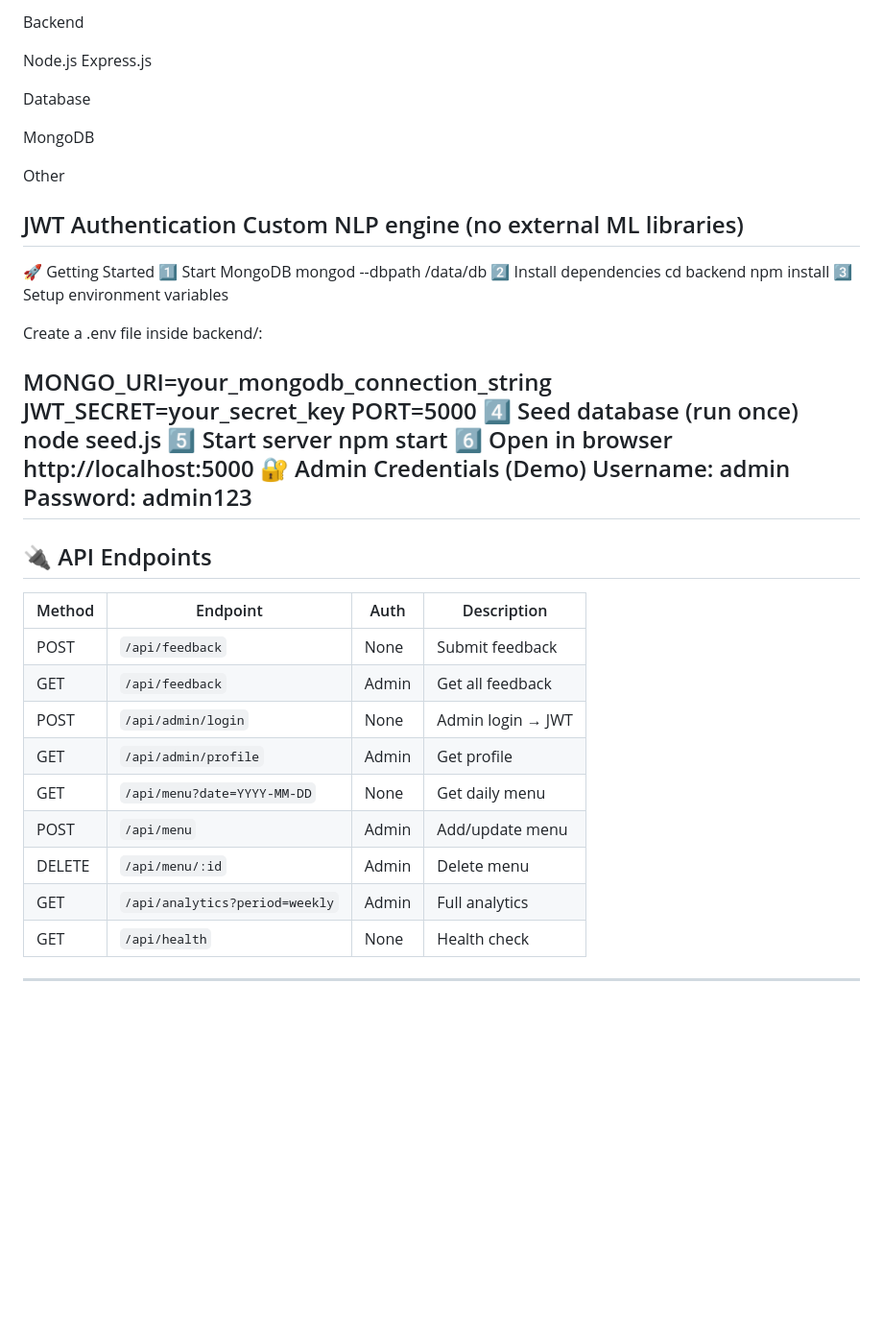
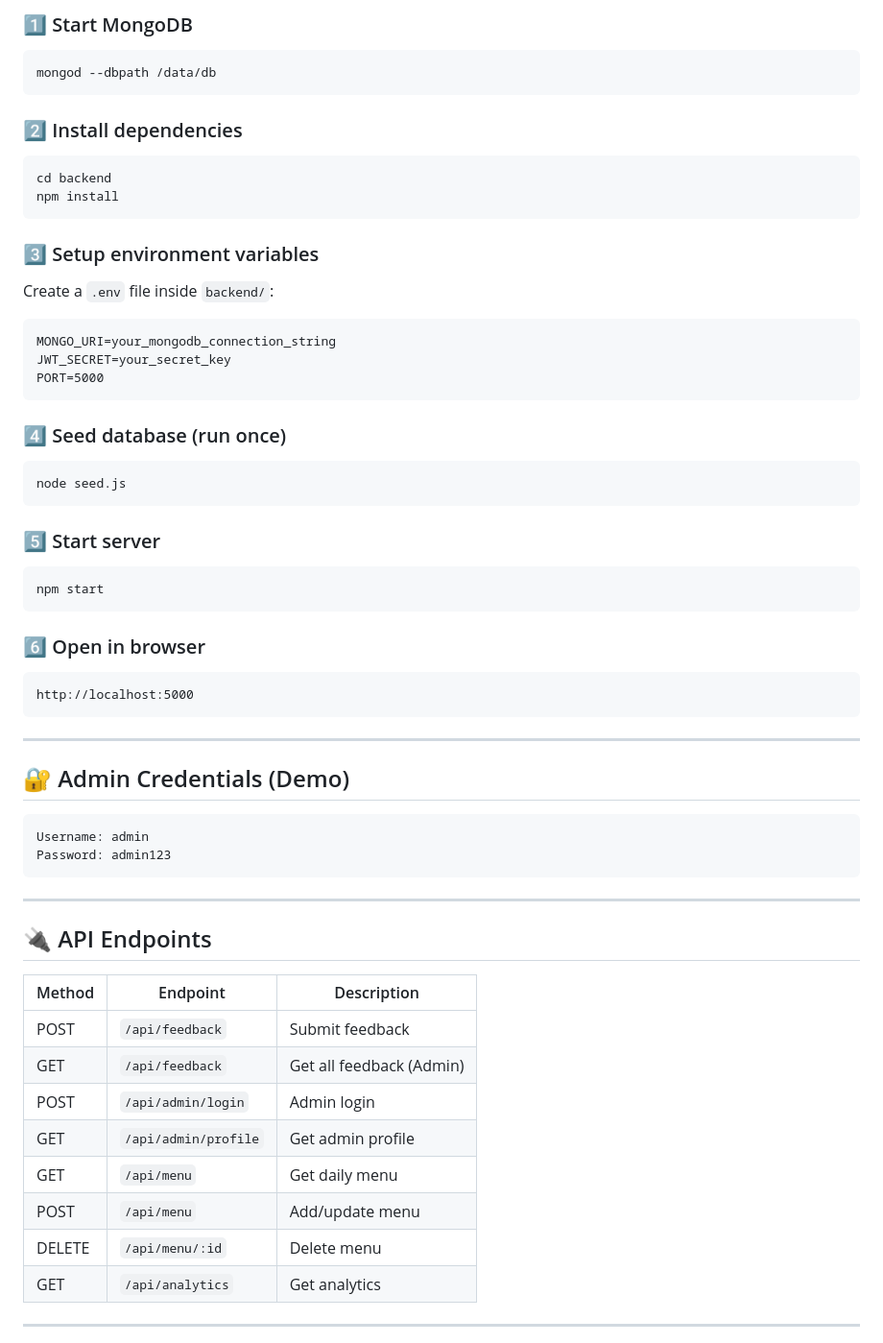
Before and after one commit to Sakshi-2414/Smart-Mess, a Markdown page: README.md, the part around one of its changes. Shown at 96% size. Drawn GitHub-style; blank space fills up the shorter version.

````diff
--- a/README.md
+++ b/README.md
@@ -81,55 +88,68 @@ HTML, CSS, JavaScript
 
-Backend
+### 1️⃣ Start MongoDB
 
-Node.js
-Express.js
+```bash
+mongod --dbpath /data/db
+```
 
-Database
+### 2️⃣ Install dependencies
 
-MongoDB
-
-Other
-
-JWT Authentication
-Custom NLP engine (no external ML libraries)
----
-🚀 Getting Started
-1️⃣ Start MongoDB
-mongod --dbpath /data/db
-2️⃣ Install dependencies
+```bash
 cd backend
 npm install
-3️⃣ Setup environment variables
+```
 
-Create a .env file inside backend/:
+### 3️⃣ Setup environment variables
 
+Create a `.env` file inside `backend/`:
+
+```
 MONGO_URI=your_mongodb_connection_string
 JWT_SECRET=your_secret_key
 PORT=5000
-4️⃣ Seed database (run once)
+```
+
+### 4️⃣ Seed database (run once)
+
+```bash
 node seed.js
-5️⃣ Start server
+```
+
+### 5️⃣ Start server
+
+```bash
 npm start
-6️⃣ Open in browser
+```
+
+### 6️⃣ Open in browser
+
+```
 http://localhost:5000
-🔐 Admin Credentials (Demo)
+```
+
+---
+
+## 🔐 Admin Credentials (Demo)
+
+```
 Username: admin
 Password: admin123
+```
+
 ---
 
 ## 🔌 API Endpoints
 
-| Method | Endpoint | Auth | Description |
-|--------|----------|------|-------------|
-| POST | `/api/feedback` | None | Submit feedback |
-| GET | `/api/feedback` | Admin | Get all feedback |
-| POST | `/api/admin/login` | None | Admin login → JWT |
-| GET | `/api/admin/profile` | Admin | Get profile |
-| GET | `/api/menu?date=YYYY-MM-DD` | None | Get daily menu |
-| POST | `/api/menu` | Admin | Add/update menu |
-| DELETE | `/api/menu/:id` | Admin | Delete menu |
-| GET | `/api/analytics?period=weekly` | Admin | Full analytics |
-| GET | `/api/health` | None | Health check |
+| Method | Endpoint             | Description              |
+| ------ | -------------------- | ------------------------ |
+| POST   | `/api/feedback`      | Submit feedback          |
+| GET    | `/api/feedback`      | Get all feedback (Admin) |
+| POST   | `/api/admin/login`   | Admin login              |
+| GET    | `/api/admin/profile` | Get admin profile        |
+| GET    | `/api/menu`          | Get daily menu           |
+| POST   | `/api/menu`          | Add/update menu          |
+| DELETE | `/api/menu/:id`      | Delete menu              |
+| GET    | `/api/analytics`     | Get analytics            |
 
 ---
 
````
Also changed, not shown: other parts of README.md (+86 -61 lines).
